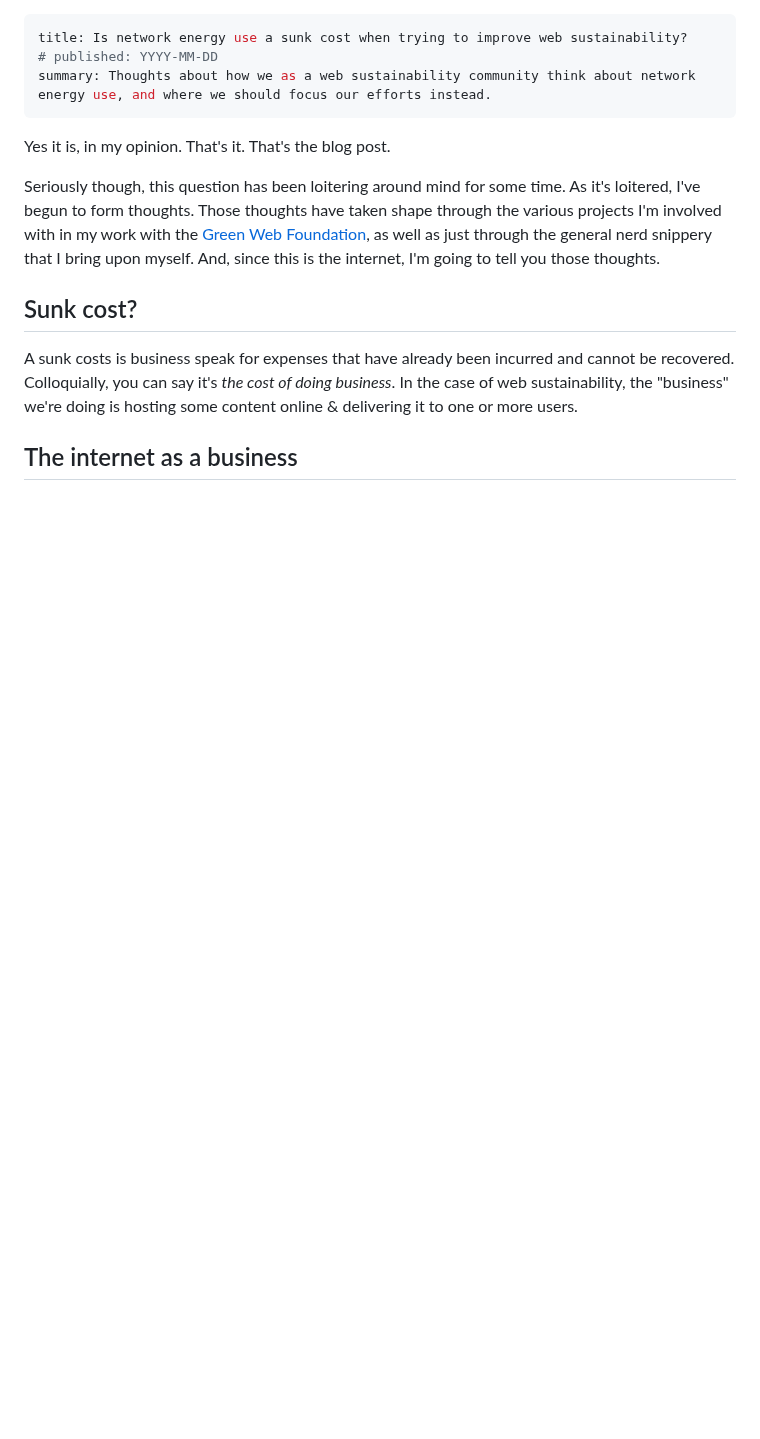
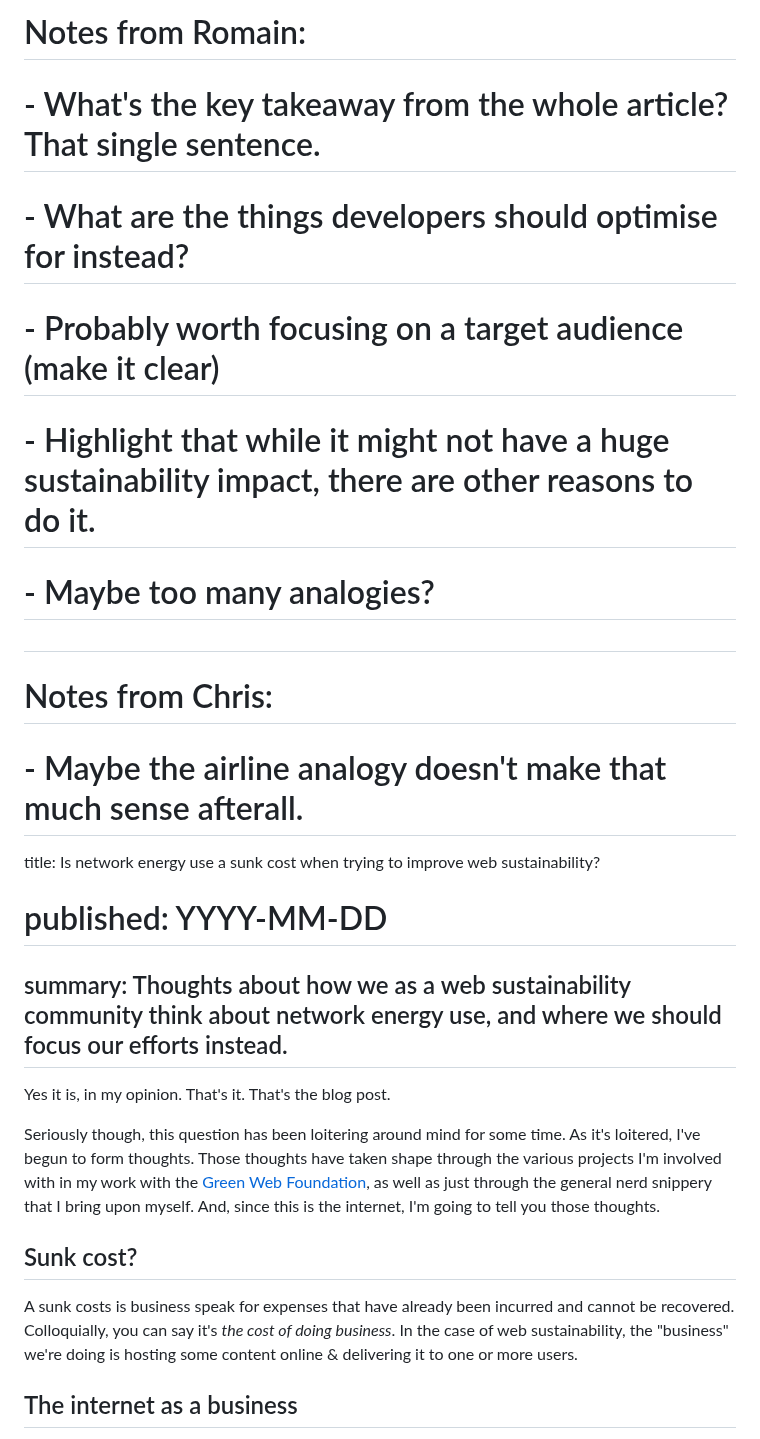
Before and after one commit to fershad/fershad.com, a Markdown page: src/writing/network-energy-sunk-cost.md, the part around the change. Rendered like a GitHub page; blank space fills up the shorter version.

```diff
--- a/src/writing/network-energy-sunk-cost.md
+++ b/src/writing/network-energy-sunk-cost.md
@@ -1,8 +1,26 @@
----
+# Notes from Romain:
+
+# - What's the key takeaway from the whole article? That single sentence.
+
+# - What are the things developers should optimise for instead?
+
+# - Probably worth focusing on a target audience (make it clear)
+
+# - Highlight that while it might not have a huge sustainability impact, there are other reasons to do it.
+
+# - Maybe too many analogies?
+
+#
+
+# Notes from Chris:
+
+# - Maybe the airline analogy doesn't make that much sense afterall.
+
 title: Is network energy use a sunk cost when trying to improve web sustainability?
+
 # published: YYYY-MM-DD
-summary: Thoughts about how we as a web sustainability community think about network energy use, and where we should focus our efforts instead.
----
+
+## summary: Thoughts about how we as a web sustainability community think about network energy use, and where we should focus our efforts instead.
 
 Yes it is, in my opinion. That's it. That's the blog post.
 
```
Also changed, not shown: src/writing/web-component-grid-aware-websites.md (+1 -1 lines).
